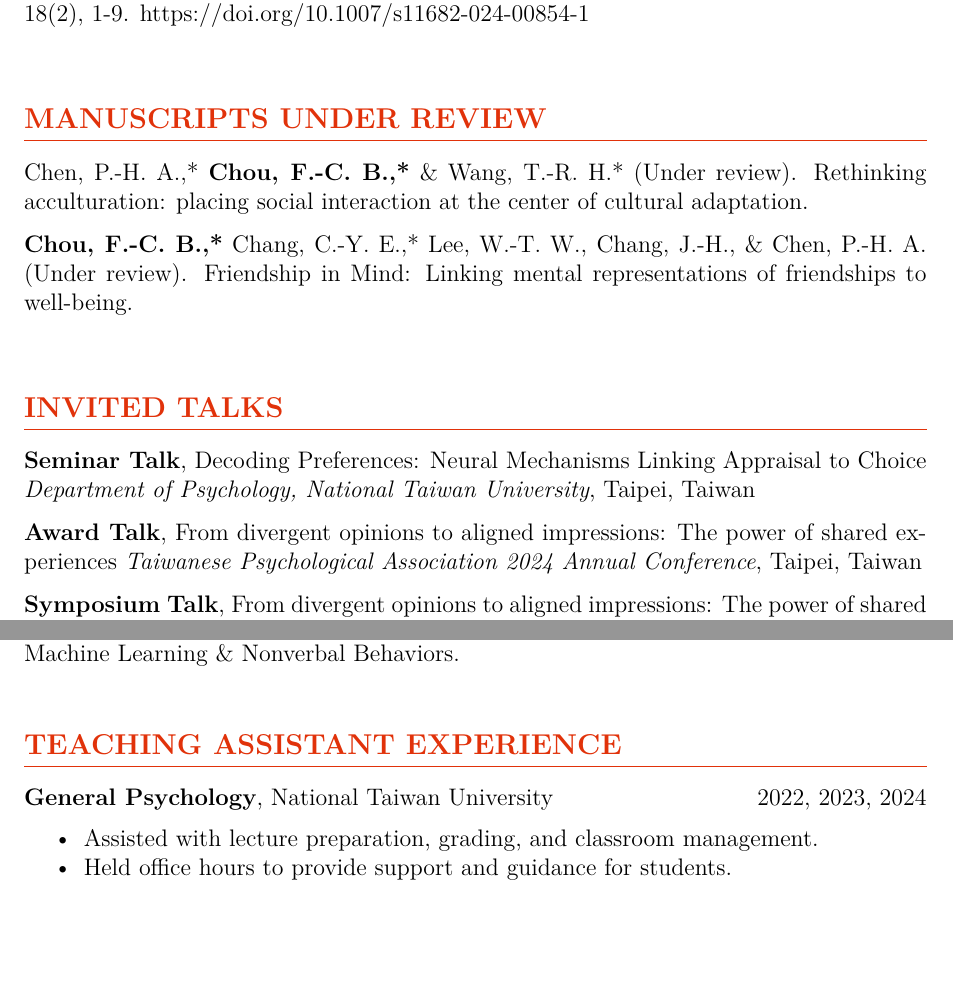
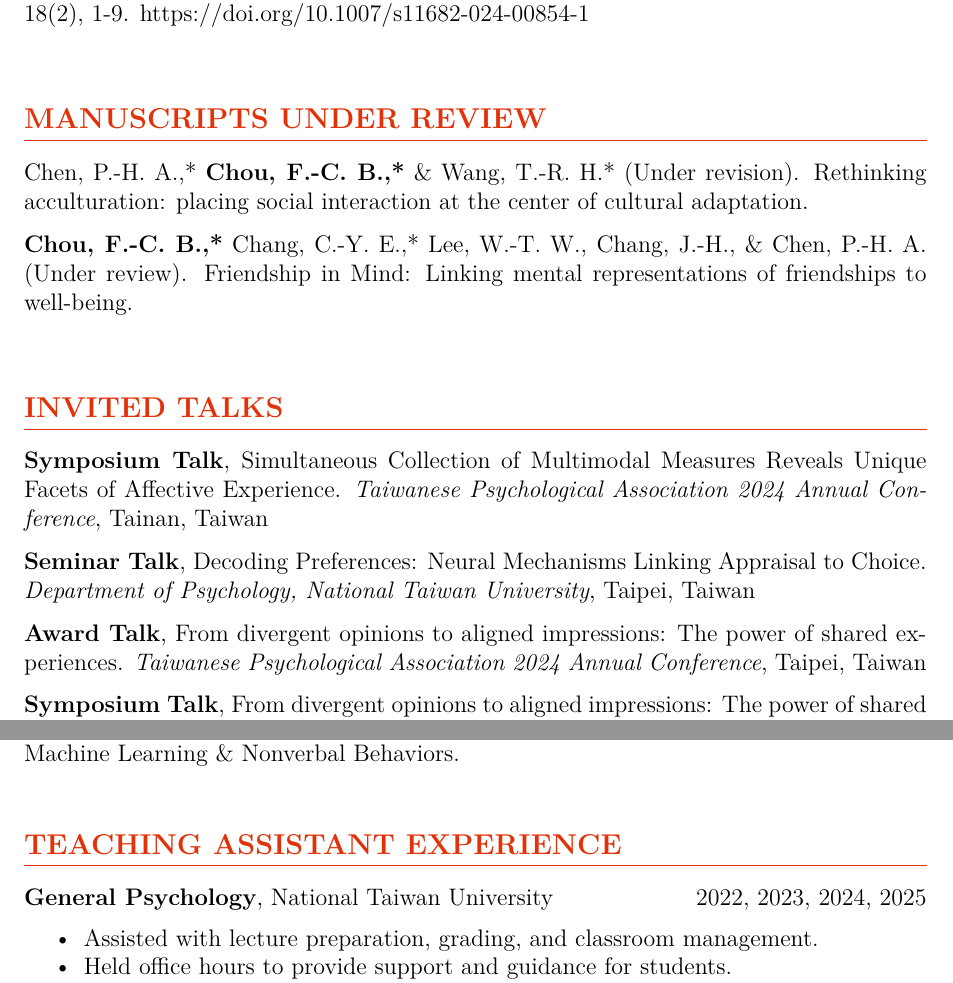
Before and after one commit to Ben-FCC/Ben-FCC_CV, a LaTeX CV (CV.tex): two parts of pages 2 and 5 of 6, joined at a grey line, cut so that both start at the same text, the shorter picture padded with empty space. Compiled offline with XeLaTeX.

Commit message:
Update CV with revised manuscript status, teaching assistant experience, and 2025 TPA oral

```diff
--- a/CV.tex
+++ b/CV.tex
@@ -100,13 +100,14 @@ I am currently a PhD student under supervision by \href{https://scholar.google.c
 \\[\itemspace]
 
 \section*{MANUSCRIPTS UNDER REVIEW}
-\noindent Chen, P.-H. A.,* \textbf{Chou, F.-C. B.,*} \& Wang, T.-R. H.* (Under review). Rethinking acculturation: placing social interaction at the center of cultural adaptation.\\[\itemspace]
+\noindent Chen, P.-H. A.,* \textbf{Chou, F.-C. B.,*} \& Wang, T.-R. H.* (Under revision). Rethinking acculturation: placing social interaction at the center of cultural adaptation.\\[\itemspace]
 \noindent \textbf{Chou, F.-C. B.,*} Chang, C.-Y. E.,* Lee, W.-T. W., Chang, J.-H., \& Chen, P.-H. A. (Under review). Friendship in Mind: Linking mental representations of friendships to well-being.\\[\itemspace]
 
 \section*{INVITED TALKS}
-\textbf{Seminar Talk}, \href{http://www.psy.ntu.edu.tw/index.php/homepage/speech/2903-1131127}{Decoding Preferences: Neural Mechanisms Linking Appraisal to Choice} \textit{Department of Psychology, National Taiwan University}, Taipei, Taiwan \\[\itemspace]
-\textbf{Award Talk}, \href{https://github.com/Ben-FCC/Ben-FCC_CV/blob/main/assets/2024_TPA_Oral.pdf}{From divergent opinions to aligned impressions: The power of shared experiences}  \textit{Taiwanese Psychological Association 2024 Annual Conference}, Taipei, Taiwan \\[\itemspace]
-\textbf{Symposium Talk}, From divergent opinions to aligned impressions: The power of shared experiences  \textit{Taiwanese Psychological Association 2024 Annual Conference}, Taipei, Taiwan \\[\itemspace]
+\textbf{Symposium Talk}, Simultaneous Collection of Multimodal Measures Reveals Unique Facets of Affective Experience. \textit{Taiwanese Psychological Association 2024 Annual Conference}, Tainan, Taiwan \\[\itemspace]
+\textbf{Seminar Talk}, \href{http://www.psy.ntu.edu.tw/index.php/homepage/speech/2903-1131127}{Decoding Preferences: Neural Mechanisms Linking Appraisal to Choice.} \textit{Department of Psychology, National Taiwan University}, Taipei, Taiwan \\[\itemspace]
+\textbf{Award Talk}, \href{https://github.com/Ben-FCC/Ben-FCC_CV/blob/main/assets/2024_TPA_Oral.pdf}{From divergent opinions to aligned impressions: The power of shared experiences.}  \textit{Taiwanese Psychological Association 2024 Annual Conference}, Taipei, Taiwan \\[\itemspace]
+\textbf{Symposium Talk}, From divergent opinions to aligned impressions: The power of shared experiences.  \textit{Taiwanese Psychological Association 2024 Annual Conference}, Taipei, Taiwan \\[\itemspace]
 \textbf{Blitz Topic},  From Opposing Views to Aligned Impressions: Shared Experiences Matter.  \textit{Social \& Affective Neuroscience Society 2024 Annual Conference}, Toronto, Canada \\[\itemspace]
 \textbf{Symposium Talk}, Intersubject representational similarity analysis uncovers individual variations in experiencing effortful self-control. \textit{Taiwanese Society of Cognitive Neuroscience 2023 Annual Conference}, Taoyuan, Taiwan \\[\itemspace]
 \textbf{Symposium Talk}, Intersubject representational similarity analysis uncovers individual variations in experiencing effortful self-control.  \textit{12\textsuperscript{th} Conference for Chinese Psychologists}, Taipei, Taiwan \\[\itemspace]
@@ -156,7 +157,7 @@ I am currently a PhD student under supervision by \href{https://scholar.google.c
 
 \section*{TEACHING ASSISTANT EXPERIENCE}
 
-\noindent\textbf{General Psychology}, National Taiwan University  \hfill 2022, 2023, 2024
+\noindent\textbf{General Psychology}, National Taiwan University  \hfill 2022, 2023, 2024, 2025
 \begin{itemize}
     \item Assisted with lecture preparation, grading, and classroom management.
     \item Held office hours to provide support and guidance for students.
```
Also changed, not shown: CV.pdf, 1 other file.
